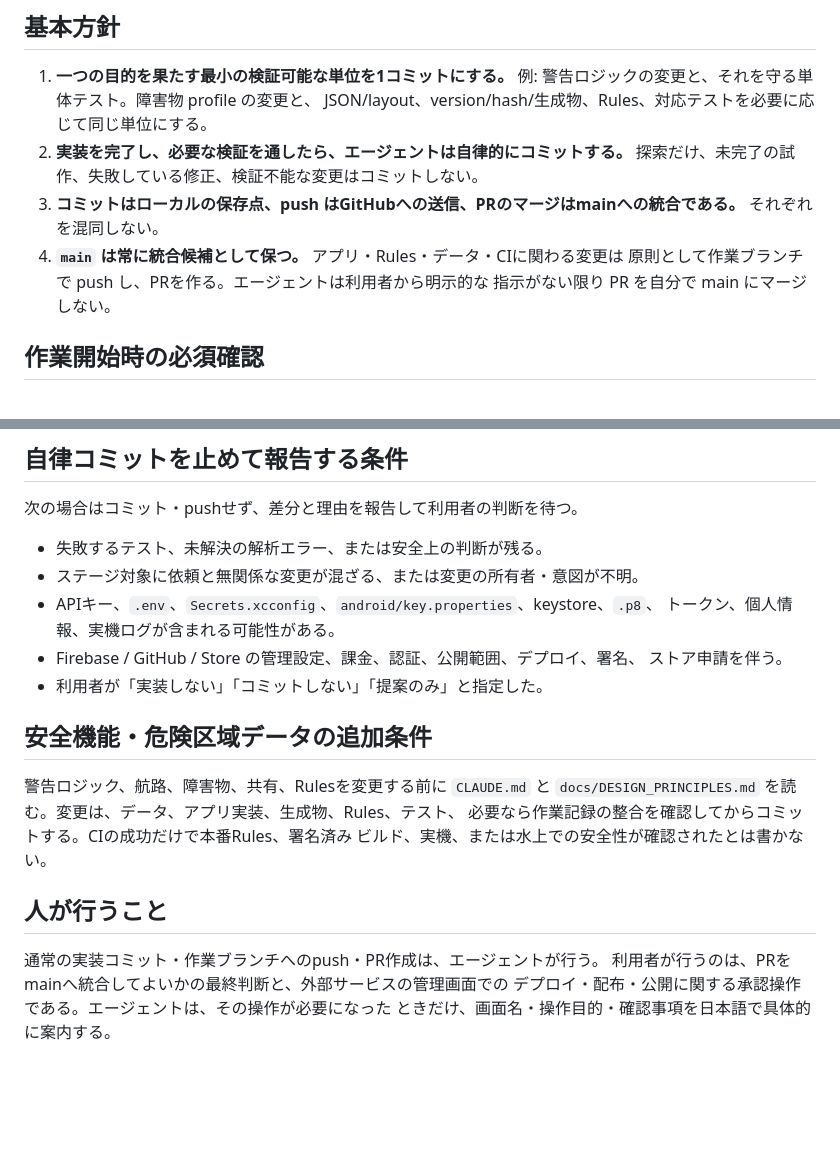
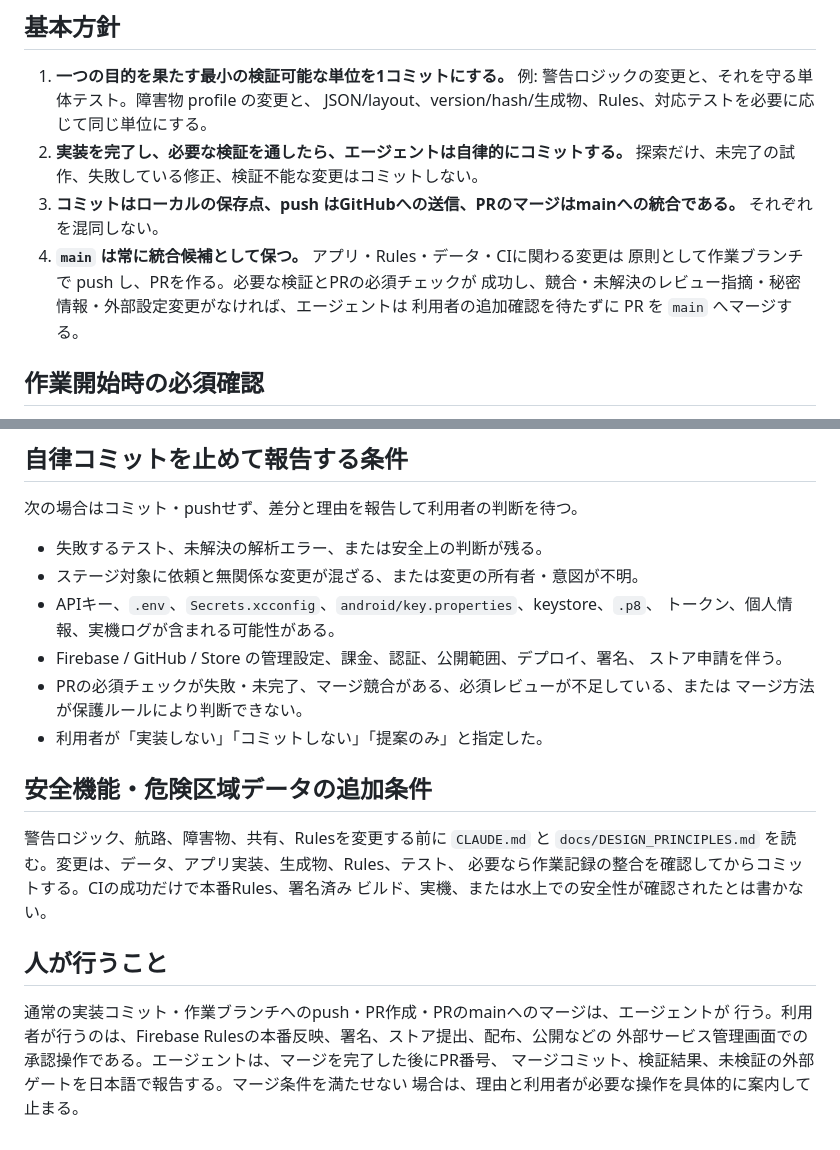
Before and after one commit to kochirow/rowing-navigator-tsukuba, a Markdown page: AGENTS.md, 2 parts joined by grey strips. Drawn GitHub-style; blank space fills up the shorter version.

Commit message:
docs: GitHub運用をPRマージまで自律化

```diff
--- a/AGENTS.md
+++ b/AGENTS.md
@@ -19,8 +19,9 @@
 3. **コミットはローカルの保存点、push はGitHubへの送信、PRのマージはmainへの統合である。**
    それぞれを混同しない。
 4. **`main` は常に統合候補として保つ。** アプリ・Rules・データ・CIに関わる変更は
-   原則として作業ブランチで push し、PRを作る。エージェントは利用者から明示的な
-   指示がない限り PR を自分で main にマージしない。
+   原則として作業ブランチで push し、PRを作る。必要な検証とPRの必須チェックが
+   成功し、競合・未解決のレビュー指摘・秘密情報・外部設定変更がなければ、エージェントは
+   利用者の追加確認を待たずに PR を `main` へマージする。
 
 ## 作業開始時の必須確認
 
@@ -71,6 +72,8 @@
   トークン、個人情報、実機ログが含まれる可能性がある。
 - Firebase / GitHub / Store の管理設定、課金、認証、公開範囲、デプロイ、署名、
   ストア申請を伴う。
+- PRの必須チェックが失敗・未完了、マージ競合がある、必須レビューが不足している、または
+  マージ方法が保護ルールにより判断できない。
 - 利用者が「実装しない」「コミットしない」「提案のみ」と指定した。
 
 ## 安全機能・危険区域データの追加条件
@@ -82,7 +85,8 @@
 
 ## 人が行うこと
 
-通常の実装コミット・作業ブランチへのpush・PR作成は、エージェントが行う。
-利用者が行うのは、PRをmainへ統合してよいかの最終判断と、外部サービスの管理画面での
-デプロイ・配布・公開に関する承認操作である。エージェントは、その操作が必要になった
-ときだけ、画面名・操作目的・確認事項を日本語で具体的に案内する。
+通常の実装コミット・作業ブランチへのpush・PR作成・PRのmainへのマージは、エージェントが
+行う。利用者が行うのは、Firebase Rulesの本番反映、署名、ストア提出、配布、公開などの
+外部サービス管理画面での承認操作である。エージェントは、マージを完了した後にPR番号、
+マージコミット、検証結果、未検証の外部ゲートを日本語で報告する。マージ条件を満たせない
+場合は、理由と利用者が必要な操作を具体的に案内して止まる。
```
Also changed, not shown: CLAUDE.md (+3 -1 lines).
